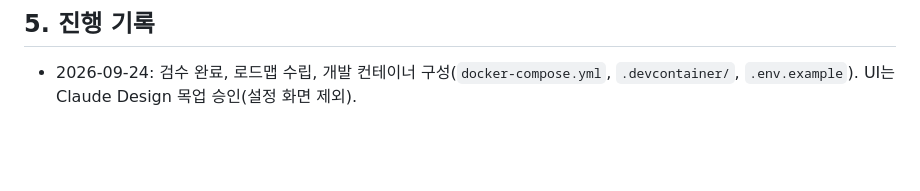
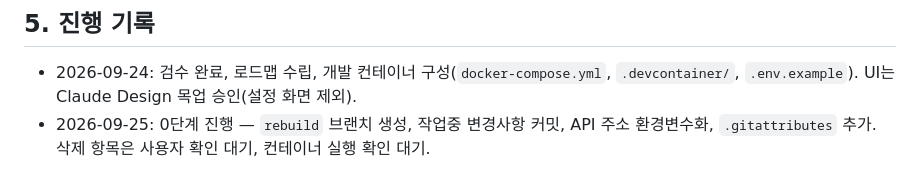
Before and after one commit to JunPark123/Gageabu, a Markdown page: docs/PLAN.md, the part around one of its changes. Rendered like a GitHub page; blank space fills up the shorter version.

Commit message:
PLAN: 0단계 진행 기록
Co-Authored-By: Claude Opus 5.5 <noreply@anthropic.com>

```diff
--- a/docs/PLAN.md
+++ b/docs/PLAN.md
@@ -143,3 +143,4 @@ Transaction     (+ HouseholdId, + CreatedByUserId)
 
 ## 5. 진행 기록
 - 2026-09-24: 검수 완료, 로드맵 수립, 개발 컨테이너 구성(`docker-compose.yml`, `.devcontainer/`, `.env.example`). UI는 Claude Design 목업 승인(설정 화면 제외).
+- 2026-09-25: 0단계 진행 — `rebuild` 브랜치 생성, 작업중 변경사항 커밋, API 주소 환경변수화, `.gitattributes` 추가. 삭제 항목은 사용자 확인 대기, 컨테이너 실행 확인 대기.
```
Also changed, not shown: other parts of docs/PLAN.md (+3 -3 lines).
